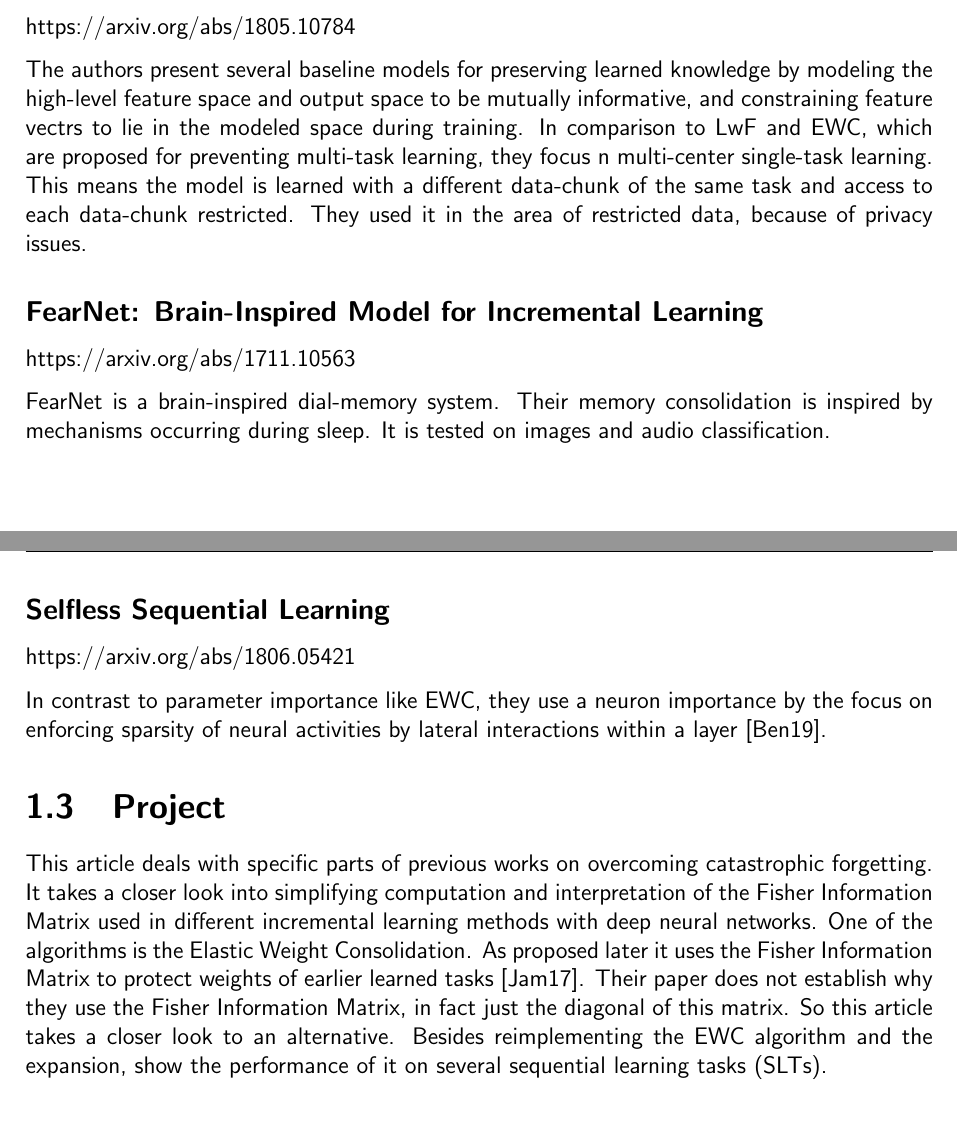
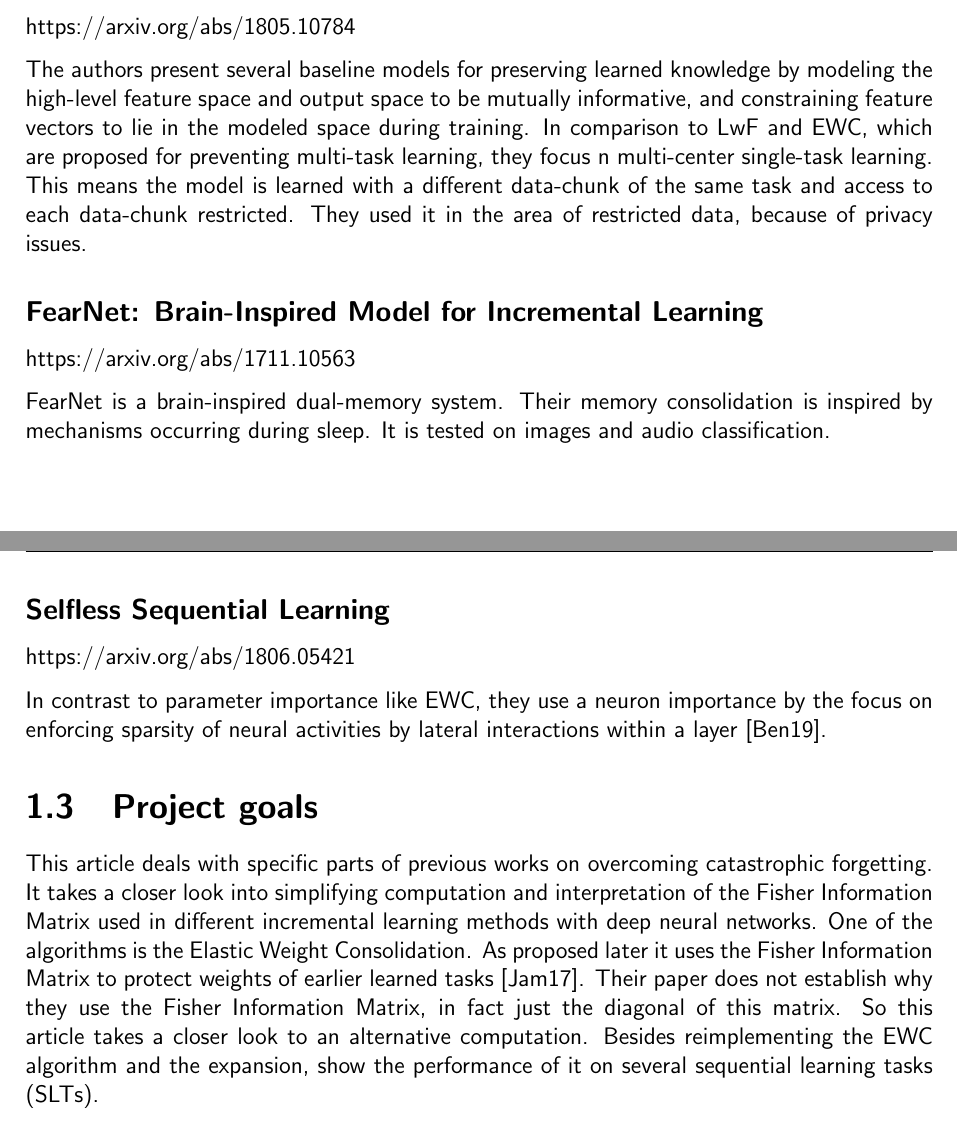
Before and after one commit to fwiech/incremental-machine-learning, a LaTeX thesis (thesis/main.tex, which reads thesis/chapters/1_Introduction.tex): two parts of pages 14 and 15 of 37, joined at a grey line, cut so that both start at the same text. Compiled offline with pdfLaTeX.

Commit message:
minor fixes in introduction

```diff
--- a/thesis/chapters/1_Introduction.tex
+++ b/thesis/chapters/1_Introduction.tex
@@ -311,7 +311,7 @@ In this approach the network uses learns a compact overlapping knowledge sharing
 \subsection*{Keep and Learn: Continual Learning by Constraining the Latent Space for Knowledge Preservation in Neural Networks}
 https://arxiv.org/abs/1805.10784
 
-The authors present several baseline models for preserving learned knowledge by modeling the high-level feature space and output space to be mutually informative, and constraining feature vectrs to lie in the modeled space during training.
+The authors present several baseline models for preserving learned knowledge by modeling the high-level feature space and output space to be mutually informative, and constraining feature vectors to lie in the modeled space during training.
 In comparison to LwF and EWC, which are proposed for preventing multi-task learning, they focus n multi-center single-task learning.
 This means the model is learned with a different data-chunk of the same task and access to each data-chunk restricted.
 They used it in the area of restricted data, because of privacy issues.
@@ -319,7 +319,7 @@ They used it in the area of restricted data, because of privacy issues.
 \subsection*{FearNet: Brain-Inspired Model for Incremental Learning}
 https://arxiv.org/abs/1711.10563
 
-FearNet is a brain-inspired dial-memory system.
+FearNet is a brain-inspired dual-memory system.
 Their memory consolidation is inspired by mechanisms occurring during sleep.
 It is tested on images and audio classification.
 
@@ -329,14 +329,15 @@ https://arxiv.org/abs/1806.05421
 In contrast to parameter importance like EWC, they use a neuron importance by the focus on enforcing sparsity of neural activities by lateral interactions within a layer \cite{cf_application_oriented_study}.
 
 
-\section{Project}
+\section{Project goals}
+\label{project_goals}
 
 This article deals with specific parts of previous works on overcoming catastrophic forgetting.
 It takes a closer look into simplifying computation and interpretation of the Fisher Information Matrix used in different incremental learning methods with deep neural networks.
 One of the algorithms is the Elastic Weight Consolidation.
 As proposed later it uses the Fisher Information Matrix to protect weights of earlier learned tasks \cite{elastic-weight-consolidation}.
 Their paper does not establish why they use the Fisher Information Matrix, in fact just the diagonal of this matrix.
-So this article takes a closer look to an alternative.
+So this article takes a closer look to an alternative computation.
 Besides reimplementing the EWC algorithm and the expansion, show the performance of it on several sequential learning tasks (SLTs).
 
 For the benchmarks MNIST is split into three types.
```
